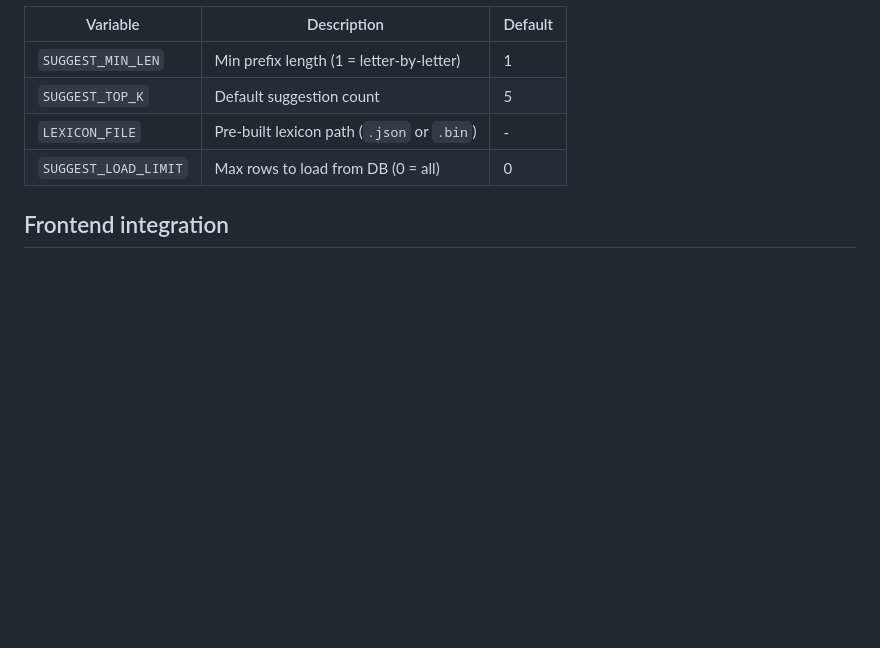
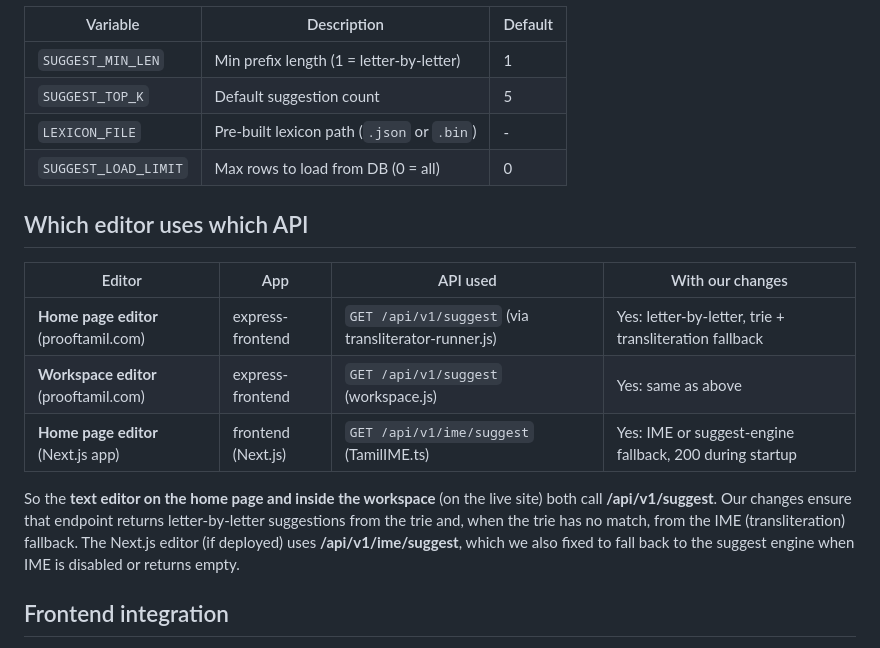
Before and after one commit to palkani/tamil-proofreading-platform, a Markdown page: docs/TRANSLITERATION_SUGGEST_ENGINE.md, the part around the change. Rendered like a GitHub page; blank space fills up the shorter version.

Commit message:
Docs: which editor uses which suggest API (home/workspace)
Co-authored-by: Cursor <cursoragent@cursor.com>

```diff
--- a/docs/TRANSLITERATION_SUGGEST_ENGINE.md
+++ b/docs/TRANSLITERATION_SUGGEST_ENGINE.md
@@ -96,6 +96,16 @@ Real-time, letter-by-letter Tamil word suggestions as users type English/romaniz
 | `LEXICON_FILE`     | Pre-built lexicon path (`.json` or `.bin`) | -  |
 | `SUGGEST_LOAD_LIMIT` | Max rows to load from DB (0 = all) | 0      |
 
+## Which editor uses which API
+
+| Editor | App | API used | With our changes |
+|--------|-----|----------|------------------|
+| **Home page editor** (prooftamil.com) | express-frontend | `GET /api/v1/suggest` (via transliterator-runner.js) | Yes: letter-by-letter, trie + transliteration fallback |
+| **Workspace editor** (prooftamil.com) | express-frontend | `GET /api/v1/suggest` (workspace.js) | Yes: same as above |
+| **Home page editor** (Next.js app) | frontend (Next.js) | `GET /api/v1/ime/suggest` (TamilIME.ts) | Yes: IME or suggest-engine fallback, 200 during startup |
+
+So the **text editor on the home page and inside the workspace** (on the live site) both call **/api/v1/suggest**. Our changes ensure that endpoint returns letter-by-letter suggestions from the trie and, when the trie has no match, from the IME (transliteration) fallback. The Next.js editor (if deployed) uses **/api/v1/ime/suggest**, which we also fixed to fall back to the suggest engine when IME is disabled or returns empty.
+
 ## Frontend integration
 
 - **Reusable component** – `frontend/components/TransliterationSuggestDropdown.tsx`:
```
